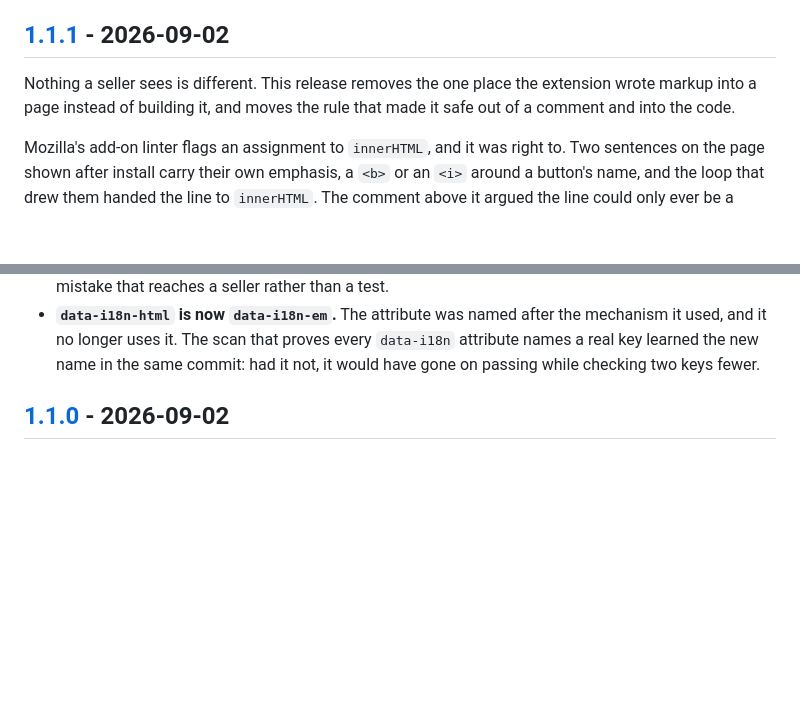
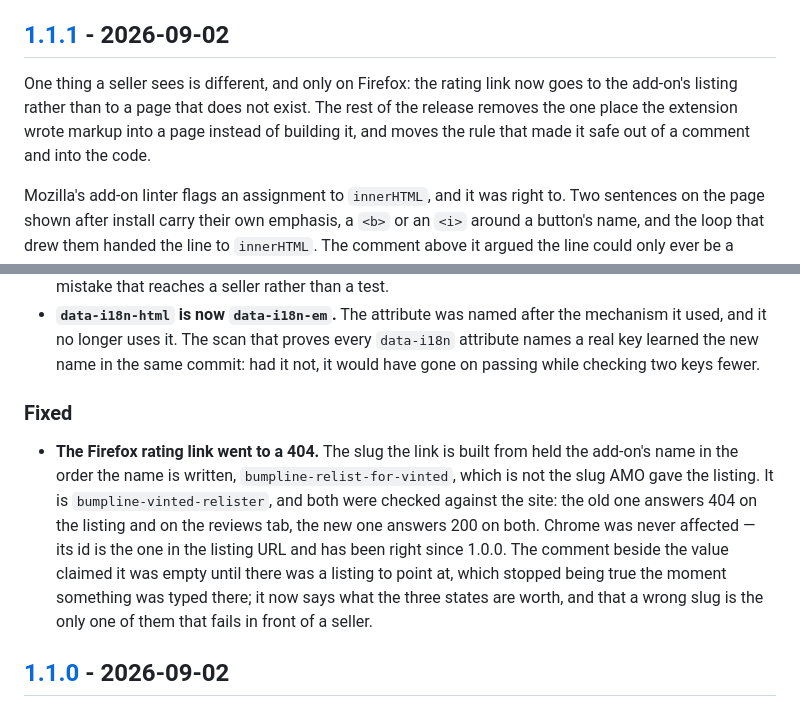
Before and after one commit to g1ampy/Bumpline, a Markdown page: CHANGELOG.md, 2 parts joined by grey strips. Rendered like a GitHub page; blank space fills up the shorter version.

Commit message:
Record the Firefox link fix in 1.1.1
The section said nothing a seller sees is different, which was true when
it was written and stopped being true one commit later. 1.1.1 has not
been submitted to either store, so the fix belongs in it rather than in a
release of its own.

```diff
--- a/CHANGELOG.md
+++ b/CHANGELOG.md
@@ -7,9 +7,11 @@ and this project adheres to [Semantic Versioning](https://semver.org/spec/v2.0.0
 
 ## [1.1.1] - 2026-09-02
 
-Nothing a seller sees is different. This release removes the one place the
-extension wrote markup into a page instead of building it, and moves the rule
-that made it safe out of a comment and into the code.
+One thing a seller sees is different, and only on Firefox: the rating link now
+goes to the add-on's listing rather than to a page that does not exist. The rest
+of the release removes the one place the extension wrote markup into a page
+instead of building it, and moves the rule that made it safe out of a comment
+and into the code.
 
 Mozilla's add-on linter flags an assignment to `innerHTML`, and it was right to.
 Two sentences on the page shown after install carry their own emphasis, a `<b>`
@@ -39,6 +41,20 @@ kept nowhere but in the comment.
   `data-i18n` attribute names a real key learned the new name in the same
   commit: had it not, it would have gone on passing while checking two keys
   fewer.
+
+### Fixed
+
+- **The Firefox rating link went to a 404.** The slug the link is built from
+  held the add-on's name in the order the name is written,
+  `bumpline-relist-for-vinted`, which is not the slug AMO gave the listing. It
+  is `bumpline-vinted-relister`, and both were checked against the site: the
+  old one answers 404 on the listing and on the reviews tab, the new one
+  answers 200 on both. Chrome was never affected — its id is the one in the
+  listing URL and has been right since 1.0.0. The comment beside the value
+  claimed it was empty until there was a listing to point at, which stopped
+  being true the moment something was typed there; it now says what the three
+  states are worth, and that a wrong slug is the only one of them that fails in
+  front of a seller.
 
 ## [1.1.0] - 2026-09-02
 
```
